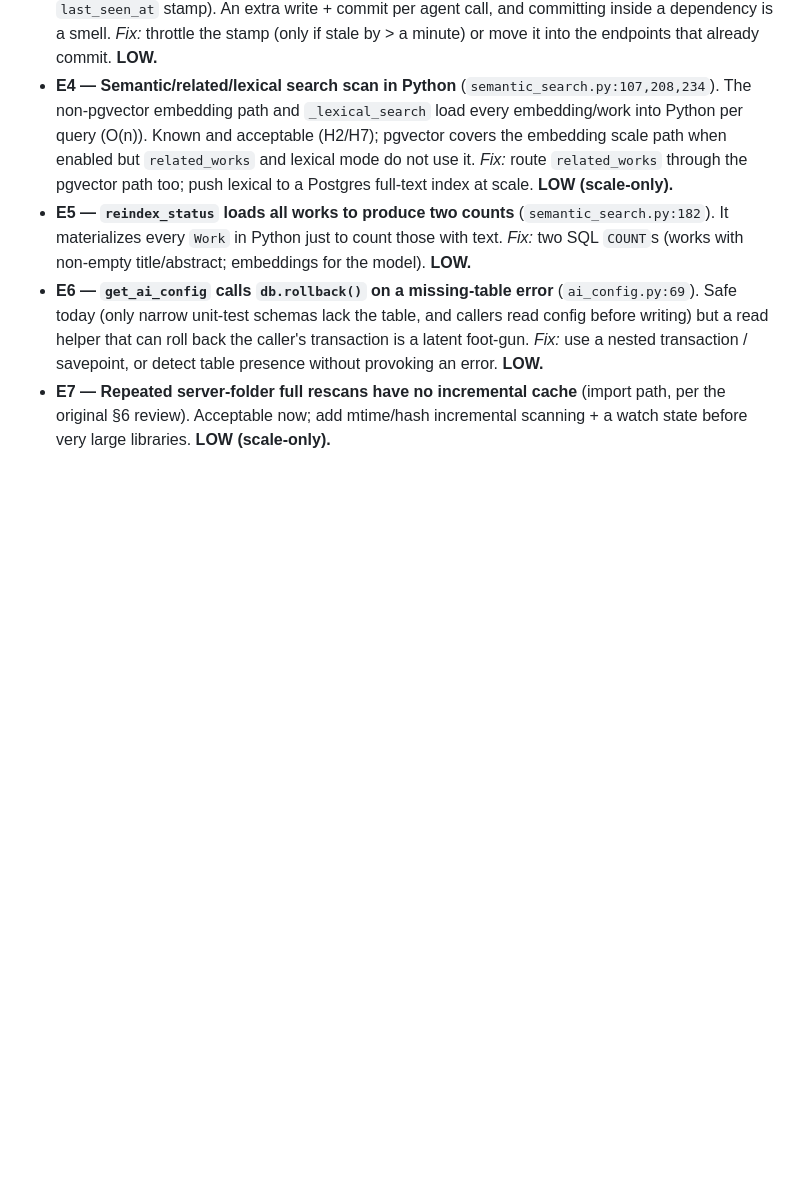
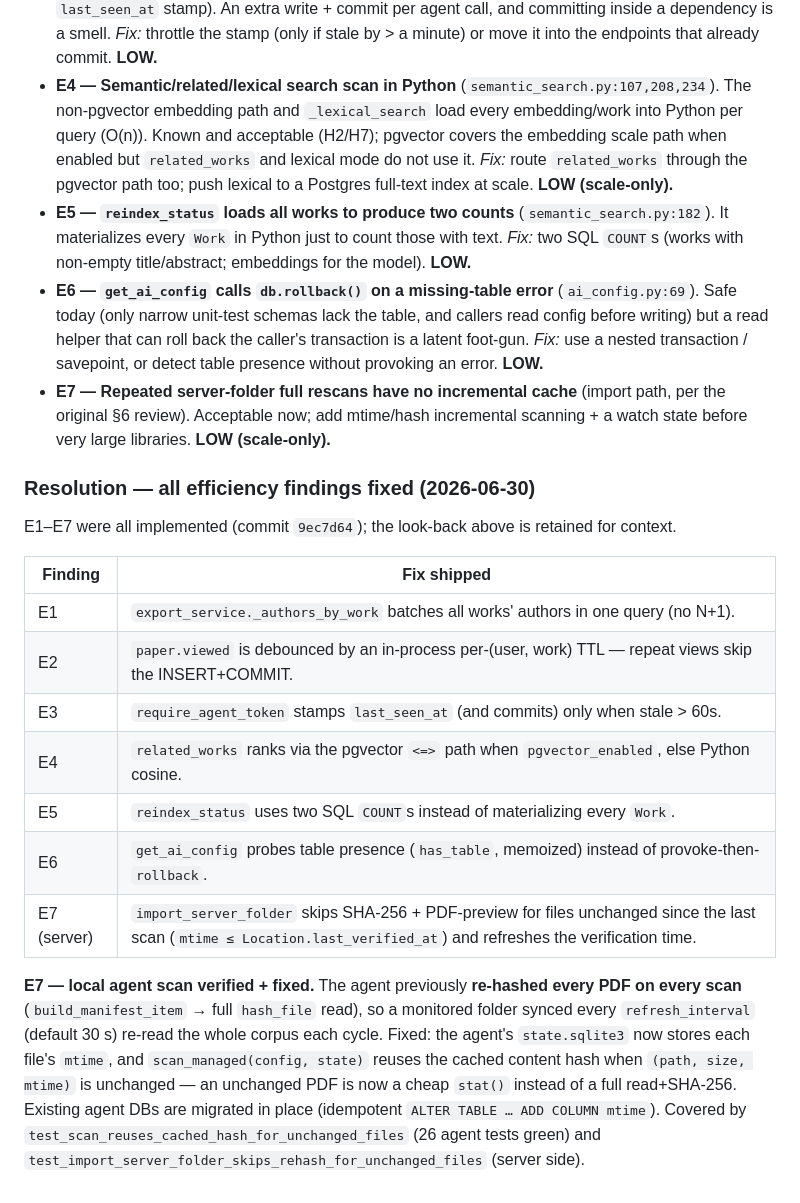
Before and after one commit to radoskov/paracord, a Markdown page: docs/AUDIT.md, the part around the change. Rendered like a GitHub page; blank space fills up the shorter version.

Commit message:
docs(audit): mark efficiency findings E1–E7 fixed + agent rescan verified
Records resolution of all seven efficiency findings (commit 9ec7d64) and the
verification + fix of the local agent's directory scan (it re-hashed every PDF
each scan; now caches mtime and reuses the content hash for unchanged files).

```diff
--- a/docs/AUDIT.md
+++ b/docs/AUDIT.md
@@ -1070,3 +1070,26 @@ follow-ups".
 - **E7 — Repeated server-folder full rescans have no incremental cache** (import path, per the
   original §6 review). Acceptable now; add mtime/hash incremental scanning + a watch state before
   very large libraries. **LOW (scale-only).**
+
+### Resolution — all efficiency findings fixed (2026-06-30)
+
+E1–E7 were all implemented (commit `9ec7d64`); the look-back above is retained for context.
+
+| Finding | Fix shipped |
+|---|---|
+| E1 | `export_service._authors_by_work` batches all works' authors in one query (no N+1). |
+| E2 | `paper.viewed` is debounced by an in-process per-(user, work) TTL — repeat views skip the INSERT+COMMIT. |
+| E3 | `require_agent_token` stamps `last_seen_at` (and commits) only when stale > 60s. |
+| E4 | `related_works` ranks via the pgvector `<=>` path when `pgvector_enabled`, else Python cosine. |
+| E5 | `reindex_status` uses two SQL `COUNT`s instead of materializing every `Work`. |
+| E6 | `get_ai_config` probes table presence (`has_table`, memoized) instead of provoke-then-`rollback`. |
+| E7 (server) | `import_server_folder` skips SHA-256 + PDF-preview for files unchanged since the last scan (`mtime ≤ Location.last_verified_at`) and refreshes the verification time. |
+
+**E7 — local agent scan verified + fixed.** The agent previously **re-hashed every PDF on every
+scan** (`build_manifest_item` → full `hash_file` read), so a monitored folder synced every
+`refresh_interval` (default 30 s) re-read the whole corpus each cycle. Fixed: the agent's
+`state.sqlite3` now stores each file's `mtime`, and `scan_managed(config, state)` reuses the cached
+content hash when `(path, size, mtime)` is unchanged — an unchanged PDF is now a cheap `stat()`
+instead of a full read+SHA-256. Existing agent DBs are migrated in place (idempotent `ALTER TABLE
+… ADD COLUMN mtime`). Covered by `test_scan_reuses_cached_hash_for_unchanged_files` (26 agent tests
+green) and `test_import_server_folder_skips_rehash_for_unchanged_files` (server side).
```
